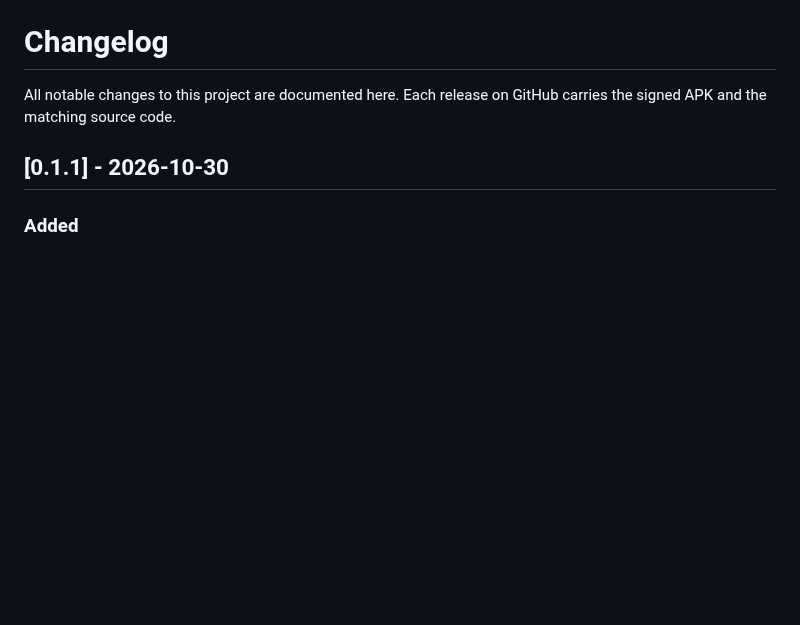
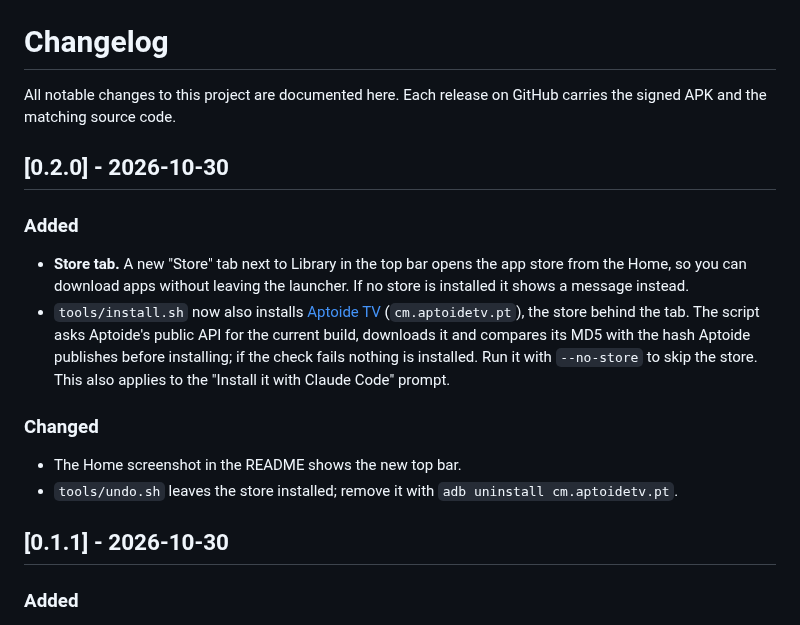
Before and after one commit to CrackedNamless/CrackedNamless-FireOS, a Markdown page: CHANGELOG.md, the part around the change. Rendered like a GitHub page; blank space fills up the shorter version.

```diff
--- a/CHANGELOG.md
+++ b/CHANGELOG.md
@@ -1,6 +1,16 @@
 # Changelog
 
 All notable changes to this project are documented here. Each release on GitHub carries the signed APK and the matching source code.
+
+## [0.2.0] - 2026-10-30
+
+### Added
+- **Store tab.** A new "Store" tab next to Library in the top bar opens the app store from the Home, so you can download apps without leaving the launcher. If no store is installed it shows a message instead.
+- `tools/install.sh` now also installs [Aptoide TV](https://tv.aptoide.com) (`cm.aptoidetv.pt`), the store behind the tab. The script asks Aptoide's public API for the current build, downloads it and compares its MD5 with the hash Aptoide publishes before installing; if the check fails nothing is installed. Run it with `--no-store` to skip the store. This also applies to the "Install it with Claude Code" prompt.
+
+### Changed
+- The Home screenshot in the README shows the new top bar.
+- `tools/undo.sh` leaves the store installed; remove it with `adb uninstall cm.aptoidetv.pt`.
 
 ## [0.1.1] - 2026-10-30
 
```
Also changed, not shown: README.md (+8 -3 lines), docs/screenshots/home.png, 9 other files.
